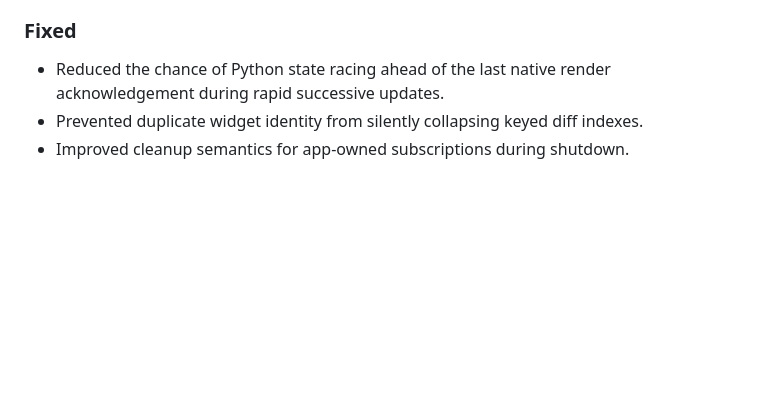
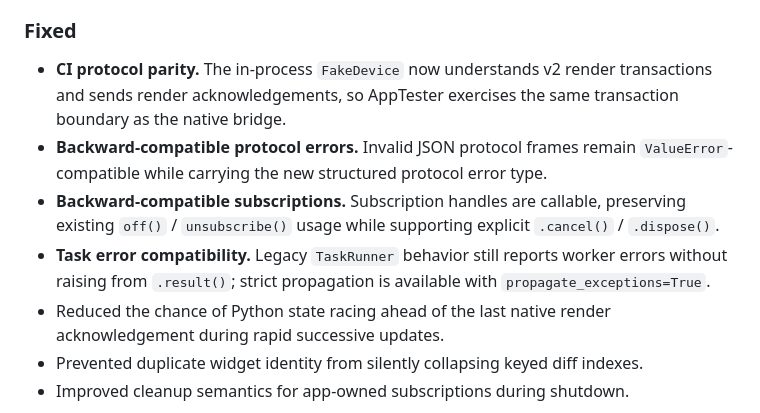
Before and after one commit to MurShidM01/Pydrud, a Markdown page: CHANGELOG.md, the part around the change. Drawn GitHub-style; blank space fills up the shorter version.

Commit message:
chore: record CI compatibility fixes

```diff
--- a/CHANGELOG.md
+++ b/CHANGELOG.md
@@ -53,6 +53,17 @@ yet.
   and components are capability-gated rather than always emitted.
 
 ### Fixed
+* **CI protocol parity.** The in-process `FakeDevice` now understands v2
+  render transactions and sends render acknowledgements, so AppTester exercises
+  the same transaction boundary as the native bridge.
+* **Backward-compatible protocol errors.** Invalid JSON protocol frames remain
+  `ValueError`-compatible while carrying the new structured protocol error type.
+* **Backward-compatible subscriptions.** Subscription handles are callable,
+  preserving existing `off()` / `unsubscribe()` usage while supporting explicit
+  `.cancel()` / `.dispose()`.
+* **Task error compatibility.** Legacy `TaskRunner` behavior still reports
+  worker errors without raising from `.result()`; strict propagation is available
+  with `propagate_exceptions=True`.
 * Reduced the chance of Python state racing ahead of the last native render
   acknowledgement during rapid successive updates.
 * Prevented duplicate widget identity from silently collapsing keyed diff
```
